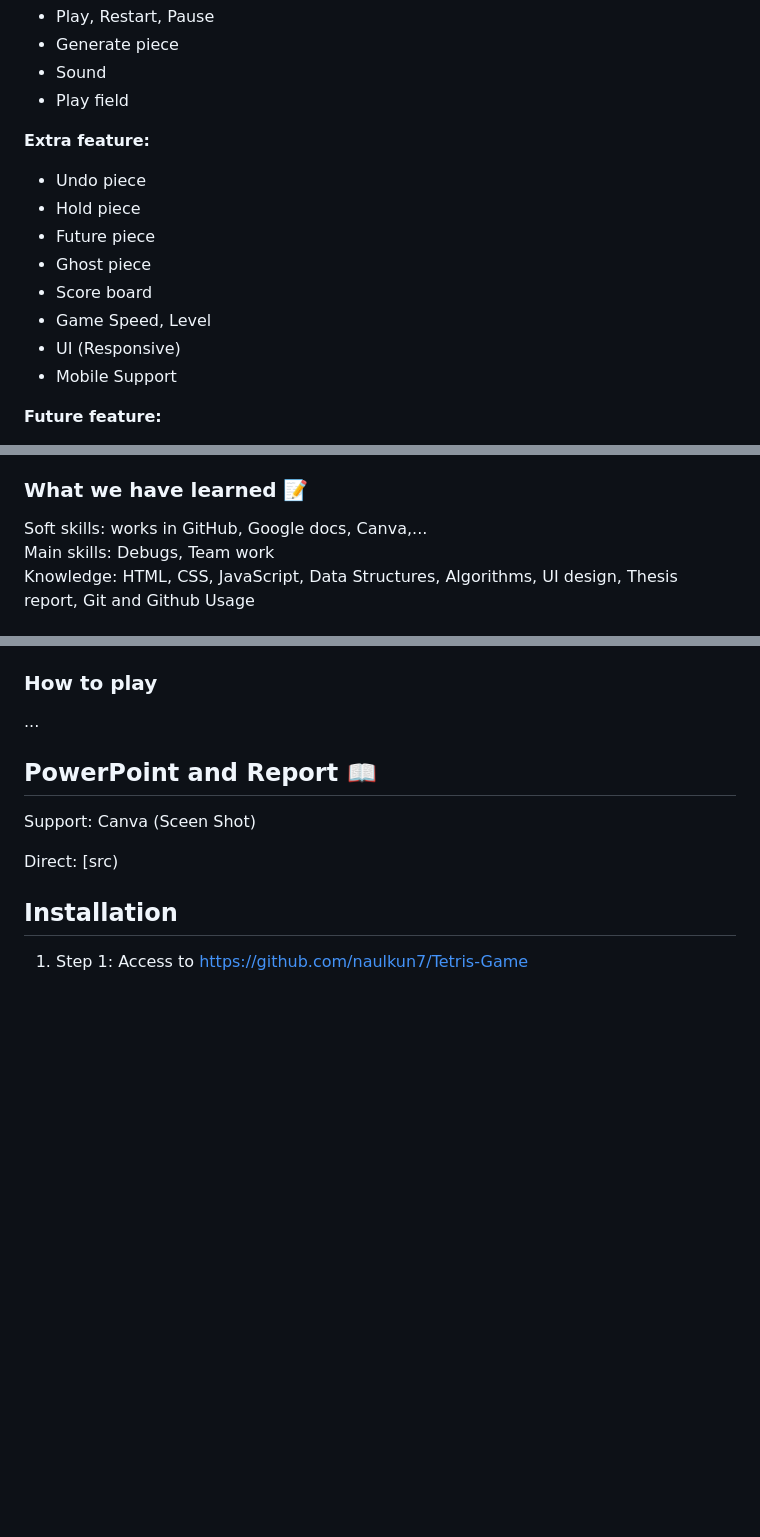
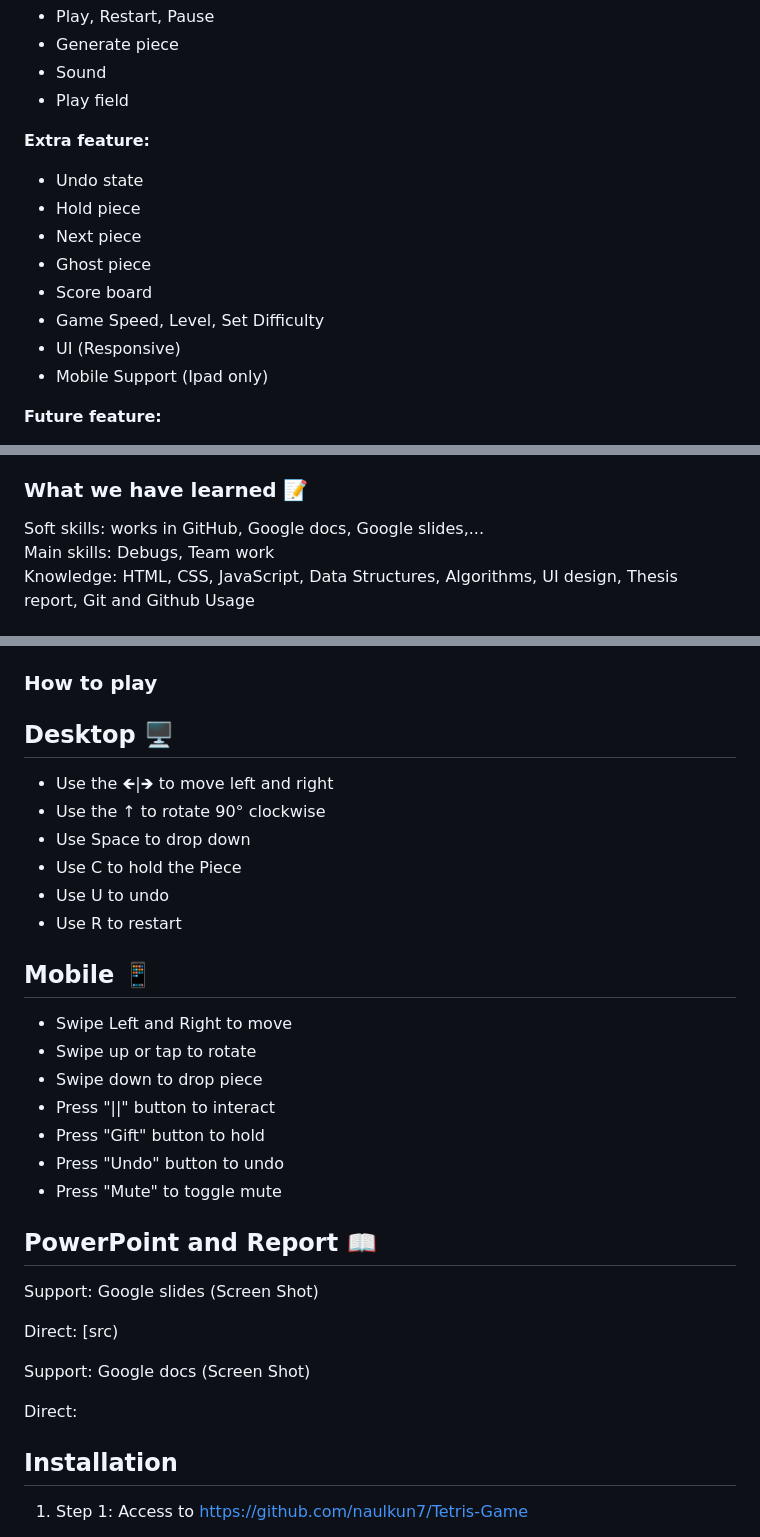
Before and after one commit to naulkun7/Tetris-Game, a Markdown page: README.md, 3 parts joined by grey strips. Drawn GitHub-style; blank space fills up the shorter version.

Commit message:
90% README.md

```diff
--- a/README.md
+++ b/README.md
@@ -59,14 +66,14 @@ Platform:
 - Play field
 
 **Extra feature:**
-- Undo piece
+- Undo state
 - Hold piece
-- Future piece
+- Next piece
 - Ghost piece
 - Score board
-- Game Speed, Level
+- Game Speed, Level, Set Difficulty
 - UI (Responsive)
-- Mobile Support
+- Mobile Support (Ipad only)
 
 **Future feature:**
 - User Score Database
@@ -82,7 +89,7 @@ Platform:
 - And some other smaller issues...
 
 ### What we have learned :pencil:
-Soft skills: works in GitHub, Google docs, Canva,...
+Soft skills: works in GitHub, Google docs, Google slides,...
 Main skills: Debugs, Team work
 Knowledge: HTML, CSS, JavaScript, Data Structures, Algorithms, UI design, Thesis report, Git and Github Usage
 
@@ -111,13 +119,32 @@ Knowledge: HTML, CSS, JavaScript, Data Structures, Algorithms, UI design, Thesis
 
 ### How to play
-...
+## Desktop 🖥️
+* Use the 🡸|🡺 to move left and right
+* Use the ↑ to rotate 90° clockwise
+* Use Space to drop down
+* Use C to hold the Piece
+* Use U to undo
+* Use R to restart
+
+## Mobile 📱
+* Swipe Left and Right to move
+* Swipe up or tap to rotate
+* Swipe down to drop piece
+* Press "||" button to interact
+* Press "Gift" button to hold
+* Press "Undo" button to undo
+* Press "Mute" to toggle mute
 
 ## PowerPoint and Report <a name="powerPoint"></a> 📖
-   Support: Canva
-   (Sceen Shot)
+   Support: Google slides
+   (Screen Shot)
 
    Direct: [src)
 
+   Support: Google docs
+   (Screen Shot)
+
+   Direct:
 ## Installation <a name="installation"></a>
 1. Step 1: Access to https://github.com/naulkun7/Tetris-Game
 - Download and unzip the file
```
Also changed, not shown: other parts of README.md (+10 -2 lines).
